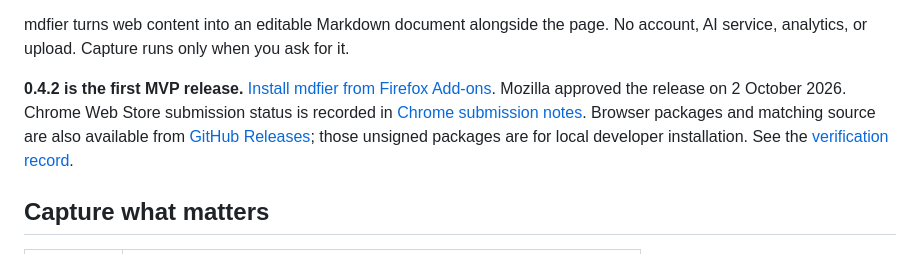
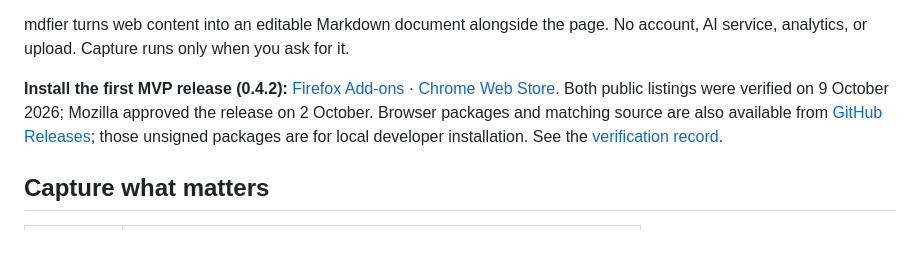
Before and after one commit to gddddkkkmmnn/mdfier, a Markdown page: README.md, the part around the change. Drawn GitHub-style.

Commit message:
Link both published MVP store listings

```diff
--- a/README.md
+++ b/README.md
@@ -9,7 +9,7 @@
 
 mdfier turns web content into an editable Markdown document alongside the page. No account, AI service, analytics, or upload. Capture runs only when you ask for it.
 
-**0.4.2 is the first MVP release.** [Install mdfier from Firefox Add-ons](https://addons.mozilla.org/en-US/firefox/addon/mdfier-web-to-markdown/). Mozilla approved the release on 2 October 2026. Chrome Web Store submission status is recorded in [Chrome submission notes](docs/chrome-review.md). Browser packages and matching source are also available from [GitHub Releases](https://github.com/gddddkkkmmnn/mdfier/releases/latest); those unsigned packages are for local developer installation. See the [verification record](docs/verification.md).
+**Install the first MVP release (0.4.2):** [Firefox Add-ons](https://addons.mozilla.org/en-US/firefox/addon/mdfier-web-to-markdown/) · [Chrome Web Store](https://chromewebstore.google.com/detail/mdfier/lijohkibeolboenfibbehganjcllmlll). Both public listings were verified on 9 October 2026; Mozilla approved the release on 2 October. Browser packages and matching source are also available from [GitHub Releases](https://github.com/gddddkkkmmnn/mdfier/releases/latest); those unsigned packages are for local developer installation. See the [verification record](docs/verification.md).
 
 ## Capture what matters
 
```
Also changed, not shown: docs/chrome-review.md (+2 -2 lines), docs/verification.md (+1 -1 lines).
